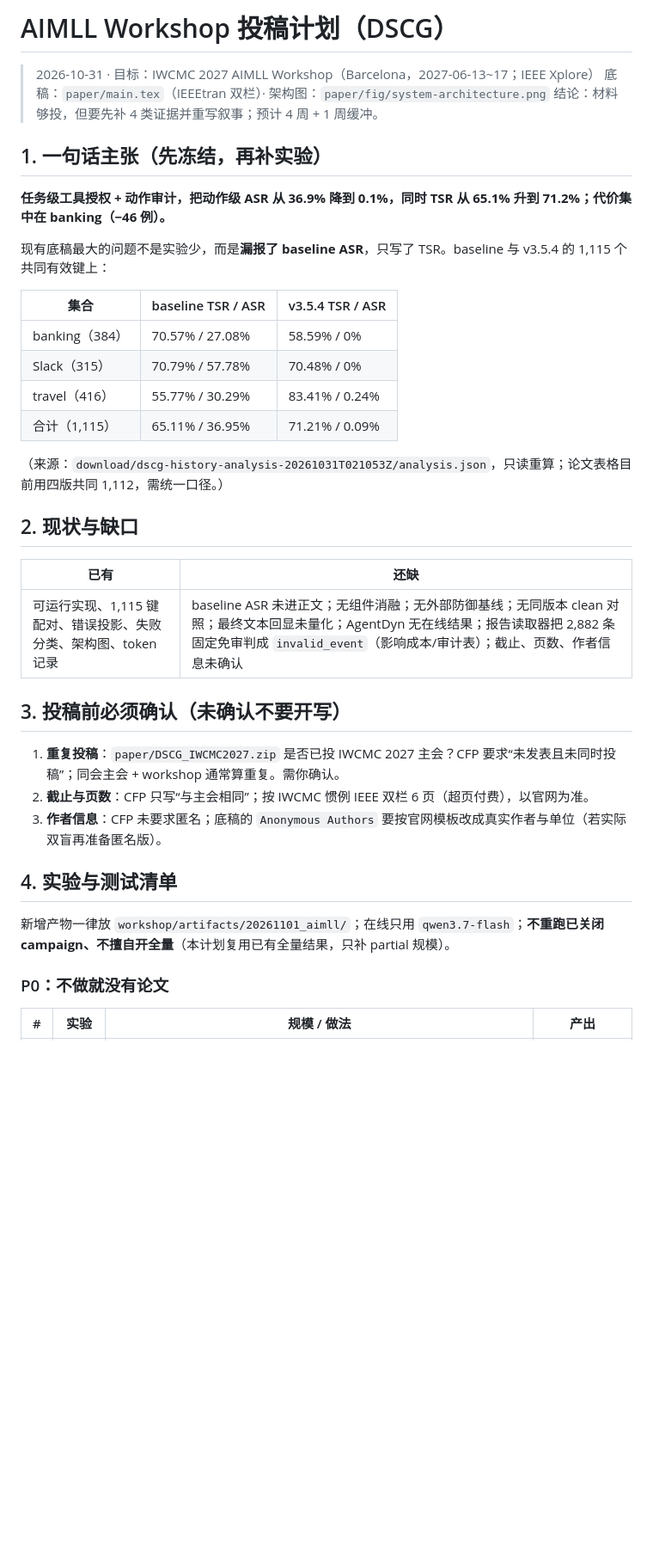
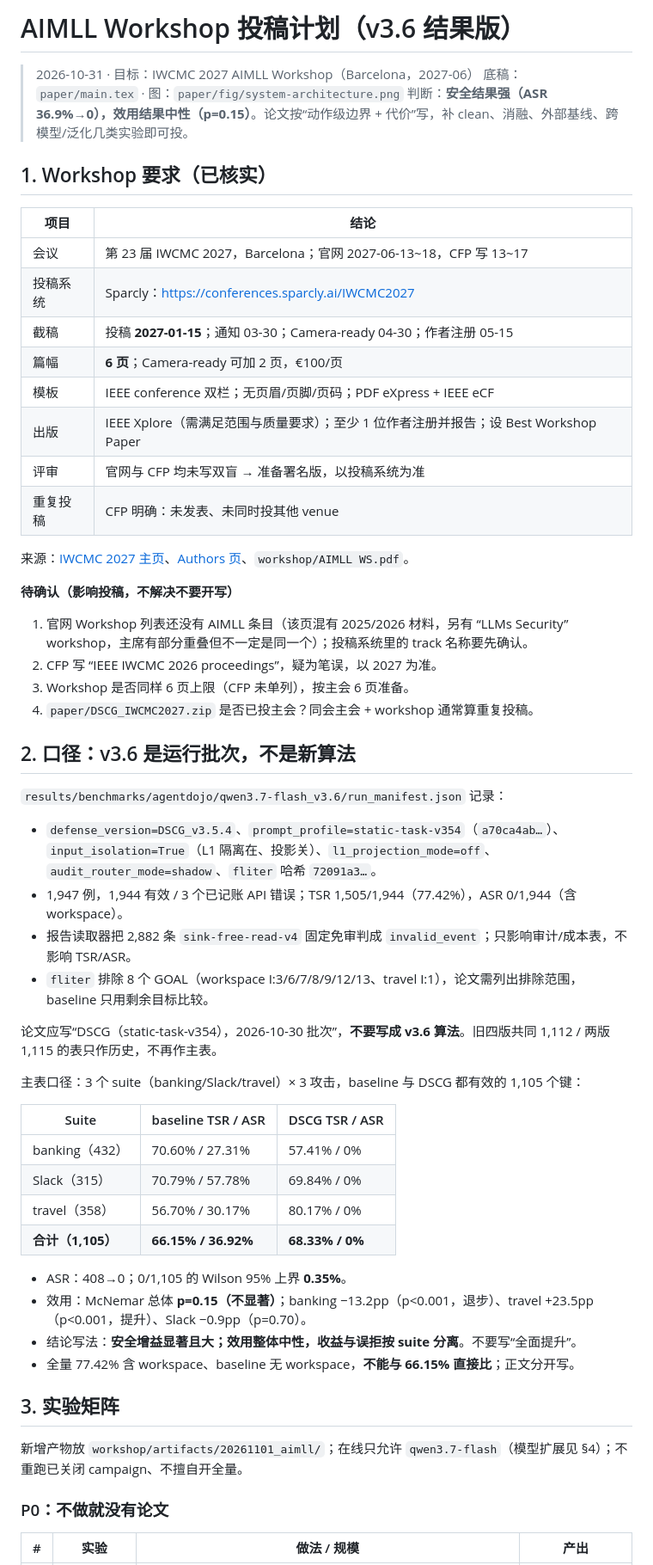
Before and after one commit to Walker-luo/DSCG, a Markdown page: paper/plan.md, the part around one of its changes. Shown at 86% size. Rendered like a GitHub page; blank space fills up the shorter version.

```diff
--- a/paper/plan.md
+++ b/paper/plan.md
@@ -1,41 +1,60 @@
-# AIMLL Workshop 投稿计划（DSCG）
+# AIMLL Workshop 投稿计划（v3.6 结果版）
 
-> 2026-10-31 · 目标：IWCMC 2027 AIMLL Workshop（Barcelona，2027-06-13~17；IEEE Xplore）
-> 底稿：`paper/main.tex`（IEEEtran 双栏）· 架构图：`paper/fig/system-architecture.png`
-> 结论：材料够投，但要先补 4 类证据并重写叙事；预计 4 周 + 1 周缓冲。
+> 2026-10-31 · 目标：IWCMC 2027 AIMLL Workshop（Barcelona，2027-06）
+> 底稿：`paper/main.tex` · 图：`paper/fig/system-architecture.png`
+> 判断：**安全结果强（ASR 36.9%→0），效用结果中性（p=0.15）**。论文按“动作级边界 + 代价”写，补 clean、消融、外部基线、跨模型/泛化几类实验即可投。
 
-## 1. 一句话主张（先冻结，再补实验）
+## 1. Workshop 要求（已核实）
 
-**任务级工具授权 + 动作审计，把动作级 ASR 从 36.9% 降到 0.1%，同时 TSR 从 65.1% 升到 71.2%；代价集中在 banking（−46 例）。**
+| 项目 | 结论 |
+| --- | --- |
+| 会议 | 第 23 届 IWCMC 2027，Barcelona；官网 2027-06-13~18，CFP 写 13~17 |
+| 投稿系统 | Sparcly：<https://conferences.sparcly.ai/IWCMC2027> |
+| 截稿 | 投稿 **2027-01-15**；通知 03-30；Camera-ready 04-30；作者注册 05-15 |
+| 篇幅 | **6 页**；Camera-ready 可加 2 页，€100/页 |
+| 模板 | IEEE conference 双栏；无页眉/页脚/页码；PDF eXpress + IEEE eCF |
+| 出版 | IEEE Xplore（需满足范围与质量要求）；至少 1 位作者注册并报告；设 Best Workshop Paper |
+| 评审 | 官网与 CFP 均未写双盲 → 准备署名版，以投稿系统为准 |
+| 重复投稿 | CFP 明确：未发表、未同时投其他 venue |
 
-现有底稿最大的问题不是实验少，而是**漏报了 baseline ASR**，只写了 TSR。baseline 与 v3.5.4 的 1,115 个共同有效键上：
+来源：[IWCMC 2027 主页](https://iwcmc.net/2027/)、[Authors 页](https://iwcmc.net/2027/authors.php)、`workshop/AIMLL WS.pdf`。
 
-| 集合 | baseline TSR / ASR | v3.5.4 TSR / ASR |
+**待确认（影响投稿，不解决不要开写）**
+1. 官网 Workshop 列表还没有 AIMLL 条目（该页混有 2025/2026 材料，另有 “LLMs Security” workshop，主席有部分重叠但不一定是同一个）；投稿系统里的 track 名称要先确认。
+2. CFP 写 “IEEE IWCMC 2026 proceedings”，疑为笔误，以 2027 为准。
+3. Workshop 是否同样 6 页上限（CFP 未单列），按主会 6 页准备。
+4. `paper/DSCG_IWCMC2027.zip` 是否已投主会？同会主会 + workshop 通常算重复投稿。
+
+## 2. 口径：v3.6 是运行批次，不是新算法
+
+`results/benchmarks/agentdojo/qwen3.7-flash_v3.6/run_manifest.json` 记录：
+
+- `defense_version=DSCG_v3.5.4`、`prompt_profile=static-task-v354`（`a70ca4ab…`）、`input_isolation=True`（L1 隔离在、投影关）、`l1_projection_mode=off`、`audit_router_mode=shadow`、`fliter` 哈希 `72091a3…`。
+- 1,947 例，1,944 有效 / 3 个已记账 API 错误；TSR 1,505/1,944（77.42%），ASR 0/1,944（含 workspace）。
+- 报告读取器把 2,882 条 `sink-free-read-v4` 固定免审判成 `invalid_event`；只影响审计/成本表，不影响 TSR/ASR。
+- `fliter` 排除 8 个 GOAL（workspace I:3/6/7/8/9/12/13、travel I:1），论文需列出排除范围，baseline 只用剩余目标比较。
+
+论文应写“DSCG（static-task-v354），2026-10-30 批次”，**不要写成 v3.6 算法**。旧四版共同 1,112 / 两版 1,115 的表只作历史，不再作主表。
+
+主表口径：3 个 suite（banking/Slack/travel）× 3 攻击，baseline 与 DSCG 都有效的 1,105 个键：
+
+| Suite | baseline TSR / ASR | DSCG TSR / ASR |
 | --- | --- | --- |
-| banking（384） | 70.57% / 27.08% | 58.59% / 0% |
-| Slack（315） | 70.79% / 57.78% | 70.48% / 0% |
-| travel（416） | 55.77% / 30.29% | 83.41% / 0.24% |
-| 合计（1,115） | 65.11% / 36.95% | 71.21% / 0.09% |
+| banking（432） | 70.60% / 27.31% | 57.41% / 0% |
+| Slack（315） | 70.79% / 57.78% | 69.84% / 0% |
+| travel（358） | 56.70% / 30.17% | 80.17% / 0% |
+| **合计（1,105）** | **66.15% / 36.92%** | **68.33% / 0%** |
 
-（来源：`download/dscg-history-analysis-20261031T021053Z/analysis.json`，只读重算；论文表格目前用四版共同 1,112，需统一口径。）
+- ASR：408→0；0/1,105 的 Wilson 95% 上界 **0.35%**。
+- 效用：McNemar 总体 **p=0.15（不显著）**；banking −13.2pp（p<0.001，退步）、travel +23.5pp（p<0.001，提升）、Slack −0.9pp（p=0.70）。
+- 结论写法：**安全增益显著且大；效用整体中性，收益与误拒按 suite 分离**。不要写“全面提升”。
+- 全量 77.42% 含 workspace、baseline 无 workspace，**不能与 66.15% 直接比**；正文分开写。
 
-## 2. 现状与缺口
+## 3. 实验矩阵
 
-| 已有 | 还缺 |
-| --- | --- |
-| 可运行实现、1,115 键配对、错误投影、失败分类、架构图、token 记录 | baseline ASR 未进正文；无组件消融；无外部防御基线；无同版本 clean 对照；最终文本回显未量化；AgentDyn 无在线结果；报告读取器把 2,882 条固定免审判成 `invalid_event`（影响成本/审计表）；截止、页数、作者信息未确认 |
-
-## 3. 投稿前必须确认（未确认不要开写）
-
-1. **重复投稿**：`paper/DSCG_IWCMC2027.zip` 是否已投 IWCMC 2027 主会？CFP 要求“未发表且未同时投稿”；同会主会 + workshop 通常算重复。需你确认。
-2. **截止与页数**：CFP 只写“与主会相同”；按 IWCMC 惯例 IEEE 双栏 6 页（超页付费），以官网为准。
-3. **作者信息**：CFP 未要求匿名；底稿的 `Anonymous Authors` 要按官网模板改成真实作者与单位（若实际双盲再准备匿名版）。
-
-## 4. 实验与测试清单
-
-新增产物一律放 `workshop/artifacts/20261101_aimll/`；在线只用 `qwen3.7-flash`；**不重跑已关闭 campaign、不擅自开全量**（本计划复用已有全量结果，只补 partial 规模）。
+新增产物放 `workshop/artifacts/20261101_aimll/`；在线只允许 `qwen3.7-flash`（模型扩展见 §4）；不重跑已关闭 campaign、不擅自开全量。
 
 ### P0：不做就没有论文
 
-| # | 实验 | 规模 / 做法 | 产出 |
+| # | 实验 | 做法 / 规模 | 产出 |
 | --- | --- | --- | --- |
```
Also changed, not shown: other parts of paper/plan.md (+88 -42 lines).
